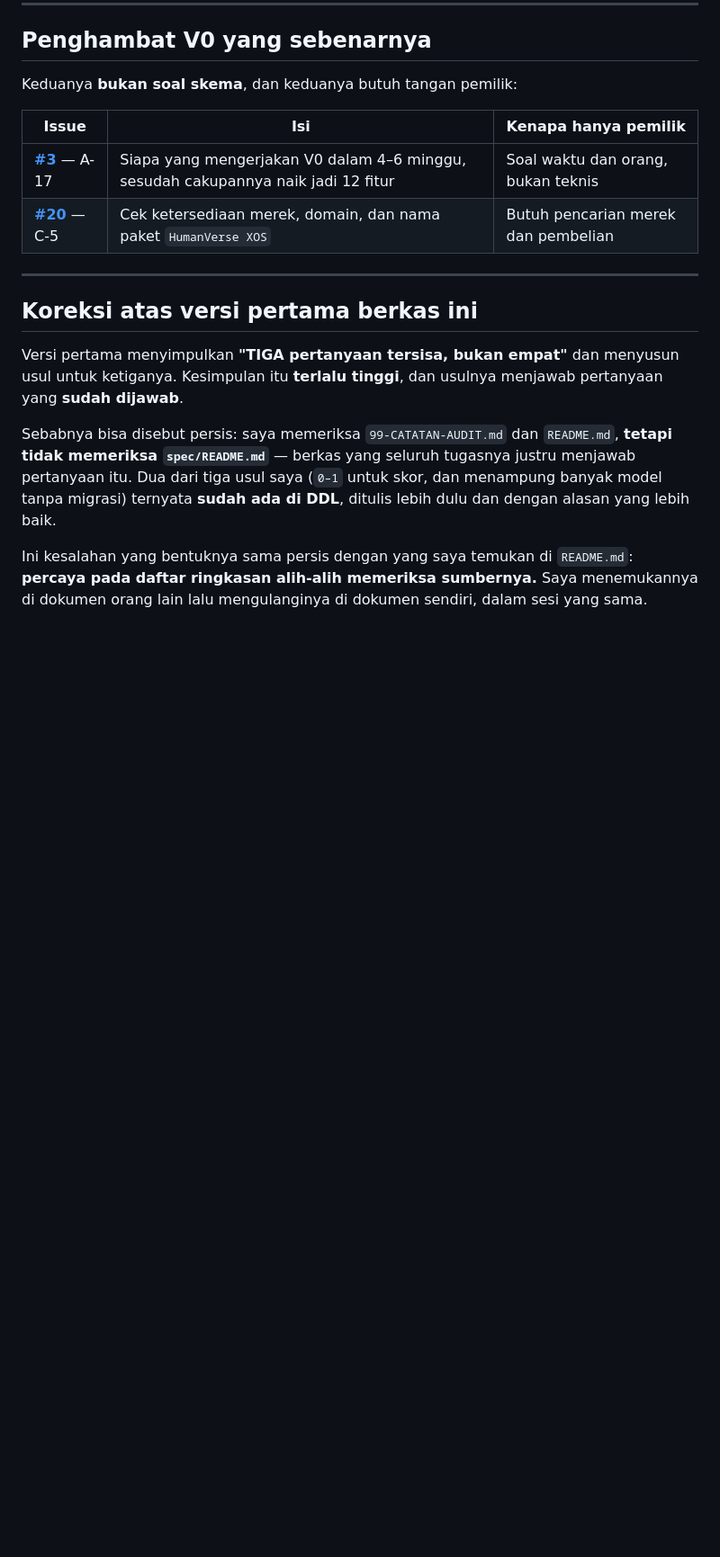
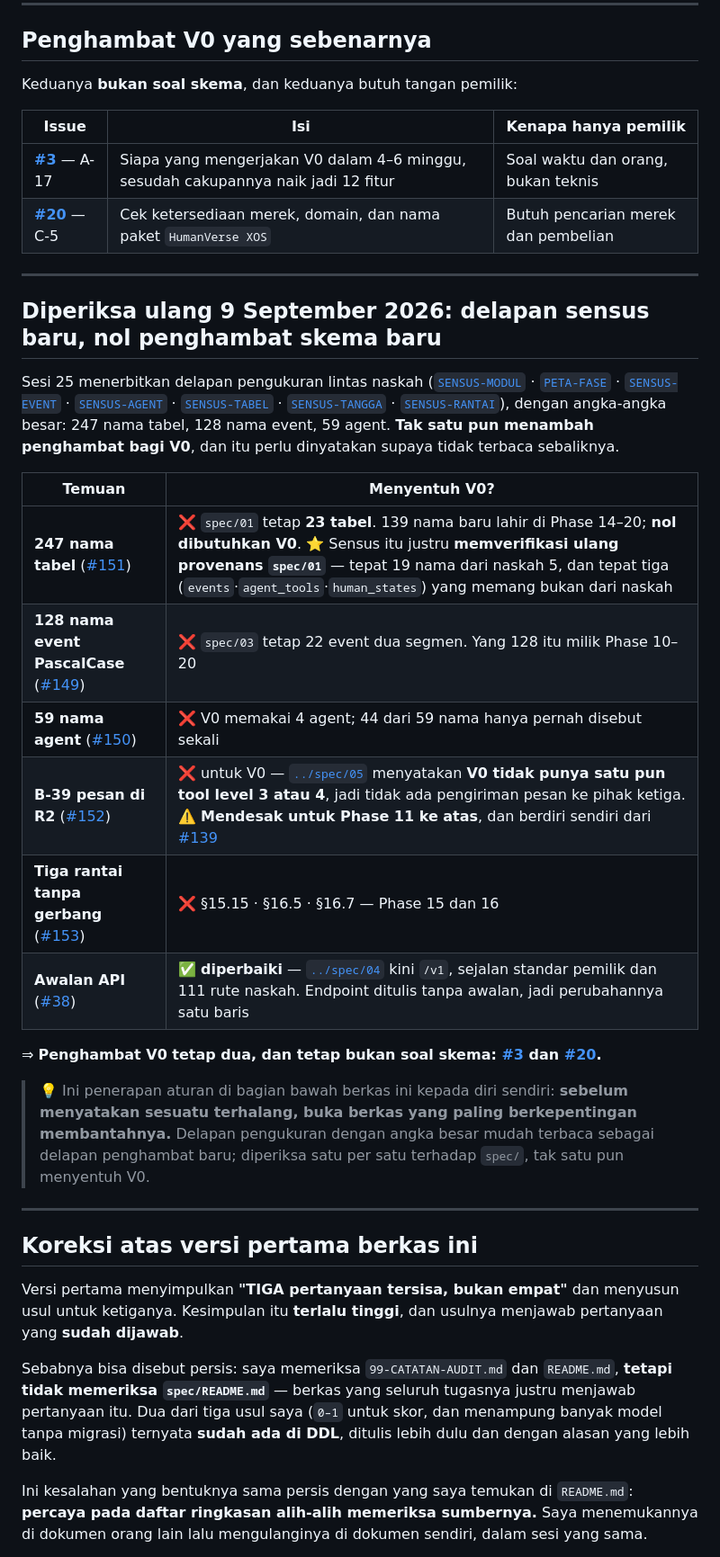
Before and after one commit to xtheoputra/humanverse-xos, a Markdown page: docs/GERBANG-SKEMA.md, the part around the change. Shown at 90% size. Drawn GitHub-style; blank space fills up the shorter version.

```diff
--- a/docs/GERBANG-SKEMA.md
+++ b/docs/GERBANG-SKEMA.md
@@ -93,6 +93,36 @@ Keduanya **bukan soal skema**, dan keduanya butuh tangan pemilik:
 
 ---
 
+## Diperiksa ulang 9 September 2026: delapan sensus baru, **nol penghambat skema baru**
+
+Sesi 25 menerbitkan delapan pengukuran lintas naskah
+([`SENSUS-MODUL`](SENSUS-MODUL.md) · [`PETA-FASE`](PETA-FASE.md) ·
+[`SENSUS-EVENT`](SENSUS-EVENT.md) · [`SENSUS-AGENT`](SENSUS-AGENT.md) ·
+[`SENSUS-TABEL`](SENSUS-TABEL.md) · [`SENSUS-TANGGA`](SENSUS-TANGGA.md) ·
+[`SENSUS-RANTAI`](SENSUS-RANTAI.md)), dengan angka-angka besar: 247 nama tabel,
+128 nama event, 59 agent. **Tak satu pun menambah penghambat bagi V0**, dan
+itu perlu dinyatakan supaya tidak terbaca sebaliknya.
+
+| Temuan | Menyentuh V0? |
+|---|---|
+| **247 nama tabel** ([#151](../../issues/151)) | ❌ `spec/01` tetap **23 tabel**. 139 nama baru lahir di Phase 14–20; **nol dibutuhkan V0**. ⭐ Sensus itu justru **memverifikasi ulang provenans `spec/01`** — tepat 19 nama dari naskah 5, dan tepat tiga (`events`·`agent_tools`·`human_states`) yang memang bukan dari naskah |
+| **128 nama event PascalCase** ([#149](../../issues/149)) | ❌ `spec/03` tetap 22 event dua segmen. Yang 128 itu milik Phase 10–20 |
+| **59 nama agent** ([#150](../../issues/150)) | ❌ V0 memakai 4 agent; 44 dari 59 nama hanya pernah disebut sekali |
+| **B-39 pesan di R2** ([#152](../../issues/152)) | ❌ untuk V0 — [`../spec/05`](../spec/05-AGENT-CONTRACTS.md) menyatakan **V0 tidak punya satu pun tool level 3 atau 4**, jadi tidak ada pengiriman pesan ke pihak ketiga. ⚠️ **Mendesak untuk Phase 11 ke atas**, dan berdiri sendiri dari [#139](../../issues/139) |
+| **Tiga rantai tanpa gerbang** ([#153](../../issues/153)) | ❌ §15.15 · §16.5 · §16.7 — Phase 15 dan 16 |
+| **Awalan API** ([#38](../../issues/38)) | ✅ **diperbaiki** — [`../spec/04`](../spec/04-API-CONTRACTS.md) kini `/v1`, sejalan standar pemilik dan 111 rute naskah. Endpoint ditulis tanpa awalan, jadi perubahannya satu baris |
+
+⇒ **Penghambat V0 tetap dua, dan tetap bukan soal skema:
+[#3](../../issues/3) dan [#20](../../issues/20).**
+
+> 💡 Ini penerapan aturan di bagian bawah berkas ini kepada diri sendiri:
+> **sebelum menyatakan sesuatu terhalang, buka berkas yang paling berkepentingan
+> membantahnya.** Delapan pengukuran dengan angka besar mudah terbaca sebagai
+> delapan penghambat baru; diperiksa satu per satu terhadap `spec/`, tak satu
+> pun menyentuh V0.
+
+---
+
 ## Koreksi atas versi pertama berkas ini
 
 Versi pertama menyimpulkan **"TIGA pertanyaan tersisa, bukan empat"** dan
```
Also changed, not shown: docs/00-DAFTAR-ISI.md (+2 -2 lines), docs/SESSION-LOG.md (+24 -1 lines).
